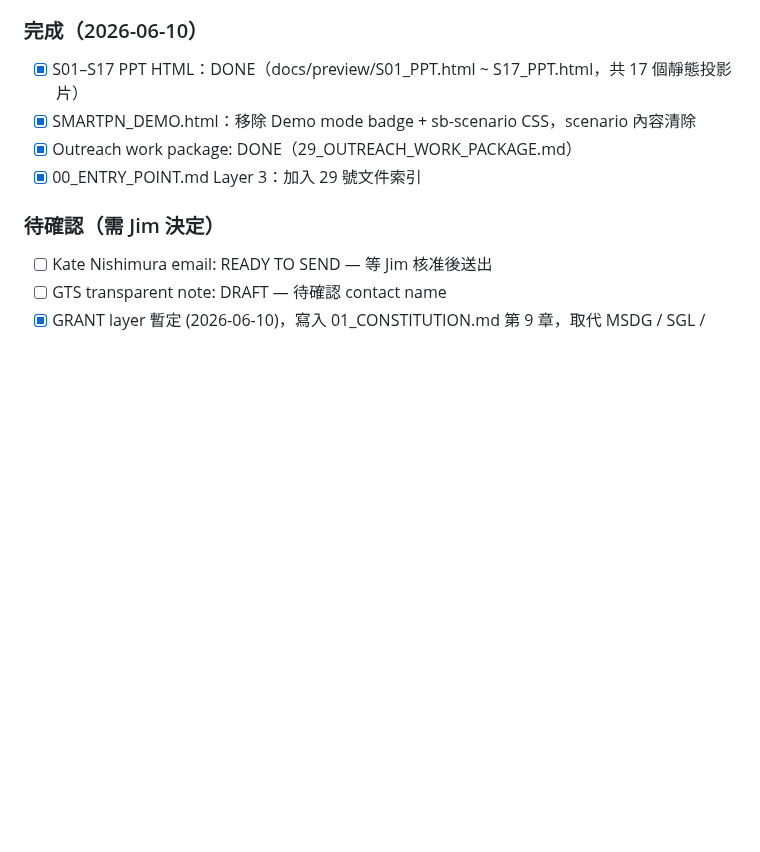
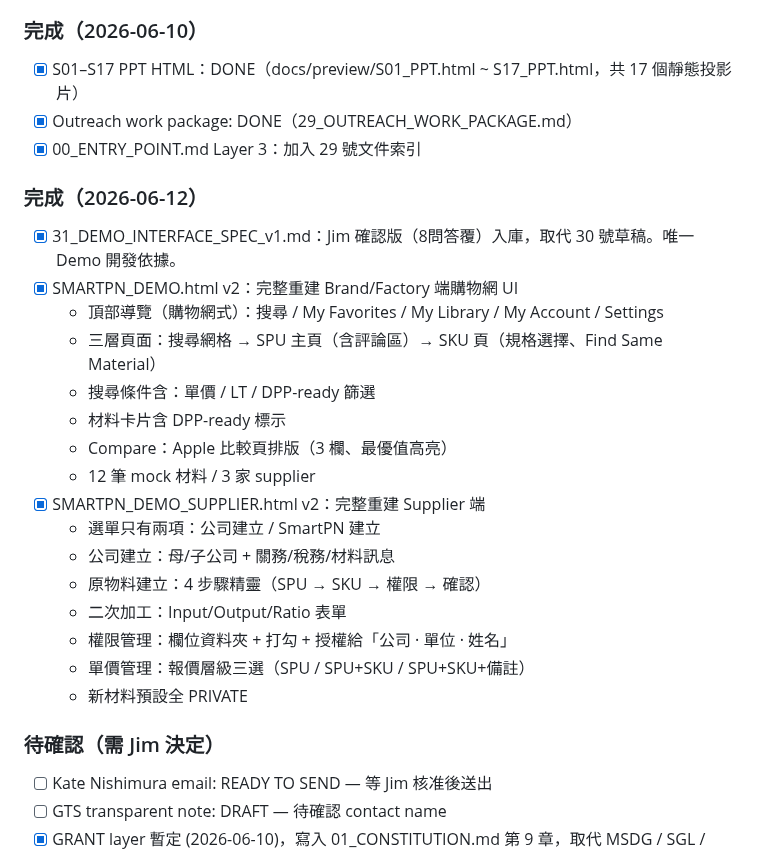
Before and after one commit to nethinetkimo01-afk/smartpn-atlas-core, a Markdown page: 00_HANDOFF/21_CURRENT_STATUS.md, the part around one of its changes. Rendered like a GitHub page; blank space fills up the shorter version.

Commit message:
Task 4: Update 21_CURRENT_STATUS.md — 31 spec confirmed + Demo v2 complete
Co-Authored-By: Claude Sonnet 4.6 <noreply@anthropic.com>

```diff
--- a/00_HANDOFF/21_CURRENT_STATUS.md
+++ b/00_HANDOFF/21_CURRENT_STATUS.md
@@ -141,9 +141,26 @@ Last updated: 2026-06-10
 
 ### 完成（2026-06-10）
 - [x] S01–S17 PPT HTML：DONE（docs/preview/S01_PPT.html ~ S17_PPT.html，共 17 個靜態投影片）
-- [x] SMARTPN_DEMO.html：移除 Demo mode badge + sb-scenario CSS，scenario 內容清除
 - [x] Outreach work package: DONE（29_OUTREACH_WORK_PACKAGE.md）
 - [x] 00_ENTRY_POINT.md Layer 3：加入 29 號文件索引
+
+### 完成（2026-06-12）
+- [x] 31_DEMO_INTERFACE_SPEC_v1.md：Jim 確認版（8問答覆）入庫，取代 30 號草稿。唯一 Demo 開發依據。
+- [x] SMARTPN_DEMO.html v2：完整重建 Brand/Factory 端購物網 UI
+  - 頂部導覽（購物網式）：搜尋 / My Favorites / My Library / My Account / Settings
+  - 三層頁面：搜尋網格 → SPU 主頁（含評論區）→ SKU 頁（規格選擇、Find Same Material）
+  - 搜尋條件含：單價 / LT / DPP-ready 篩選
+  - 材料卡片含 DPP-ready 標示
+  - Compare：Apple 比較頁排版（3 欄、最優值高亮）
+  - 12 筆 mock 材料 / 3 家 supplier
+- [x] SMARTPN_DEMO_SUPPLIER.html v2：完整重建 Supplier 端
+  - 選單只有兩項：公司建立 / SmartPN 建立
+  - 公司建立：母/子公司 + 關務/稅務/材料訊息
+  - 原物料建立：4 步驟精靈（SPU → SKU → 權限 → 確認）
+  - 二次加工：Input/Output/Ratio 表單
+  - 權限管理：欄位資料夾 + 打勾 + 授權給「公司 · 單位 · 姓名」
+  - 單價管理：報價層級三選（SPU / SPU+SKU / SPU+SKU+備註）
+  - 新材料預設全 PRIVATE
 
 ### 待確認（需 Jim 決定）
 - [ ] Kate Nishimura email: READY TO SEND — 等 Jim 核准後送出
```
Also changed, not shown: other parts of 00_HANDOFF/21_CURRENT_STATUS.md (+1 -1 lines).
